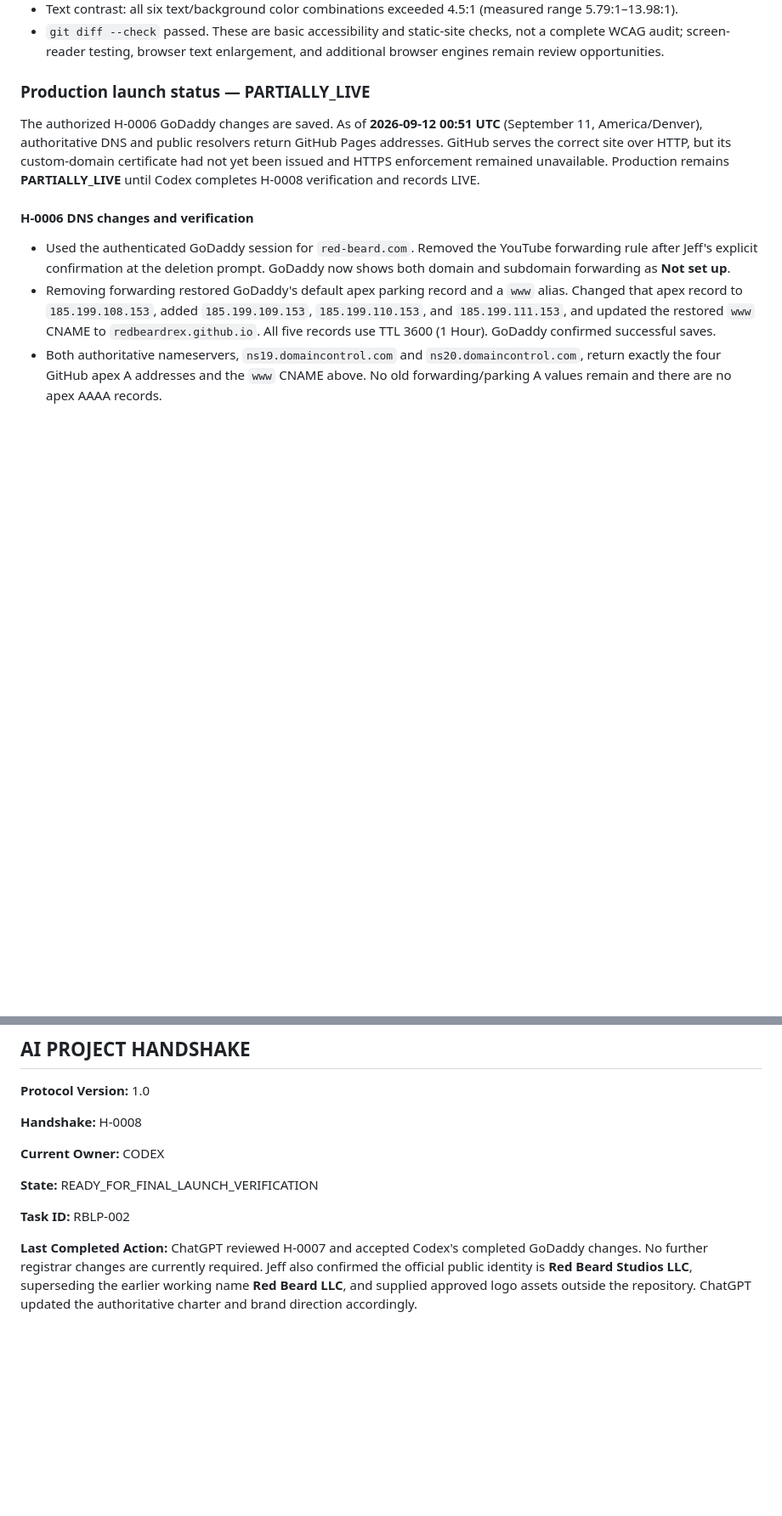
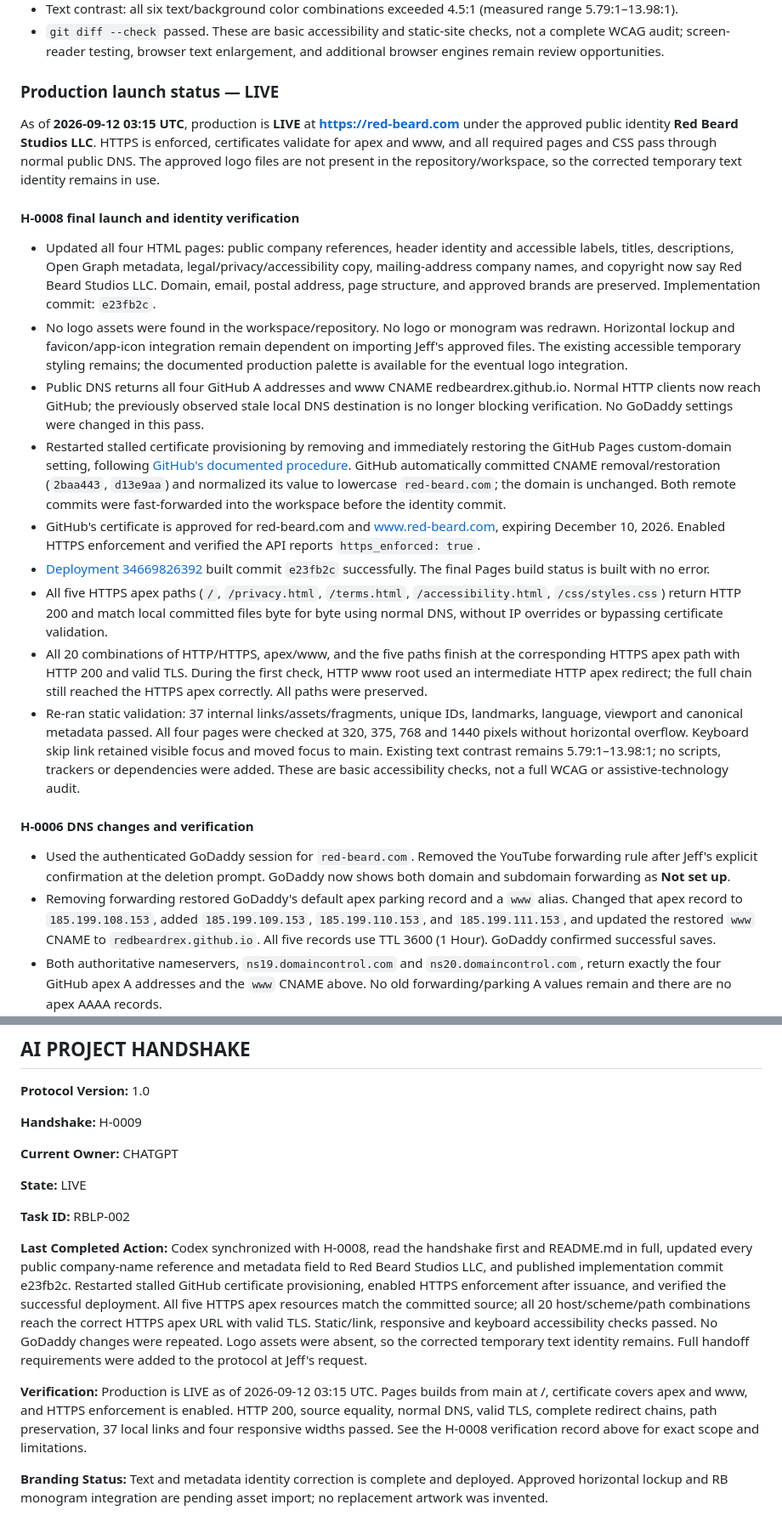
Before and after one commit to RedBeardRex/RedBeardLLC, a Markdown page: README.md, 2 parts joined by grey strips. Shown at 85% size. GitHub-like rendering; blank space fills up the shorter version.

Commit message:
Record LIVE H-0009 and require complete handoffs

```diff
--- a/README.md
+++ b/README.md
@@ -177,9 +177,21 @@ No install or build step is needed. From the repository root, run `python3 -m ht
 - Text contrast: all six text/background color combinations exceeded 4.5:1 (measured range 5.79:1–13.98:1).
 - `git diff --check` passed. These are basic accessibility and static-site checks, not a complete WCAG audit; screen-reader testing, browser text enlargement, and additional browser engines remain review opportunities.
 
-### Production launch status — PARTIALLY_LIVE
+### Production launch status — LIVE
 
-The authorized H-0006 GoDaddy changes are saved. As of **2026-09-12 00:51 UTC** (September 11, America/Denver), authoritative DNS and public resolvers return GitHub Pages addresses. GitHub serves the correct site over HTTP, but its custom-domain certificate had not yet been issued and HTTPS enforcement remained unavailable. Production remains **PARTIALLY_LIVE** until Codex completes H-0008 verification and records LIVE.
+As of **2026-09-12 03:15 UTC**, production is **LIVE** at **https://red-beard.com** under the approved public identity **Red Beard Studios LLC**. HTTPS is enforced, certificates validate for apex and www, and all required pages and CSS pass through normal public DNS. The approved logo files are not present in the repository/workspace, so the corrected temporary text identity remains in use.
+
+#### H-0008 final launch and identity verification
+
+- Updated all four HTML pages: public company references, header identity and accessible labels, titles, descriptions, Open Graph metadata, legal/privacy/accessibility copy, mailing-address company names, and copyright now say Red Beard Studios LLC. Domain, email, postal address, page structure, and approved brands are preserved. Implementation commit: `e23fb2c`.
+- No logo assets were found in the workspace/repository. No logo or monogram was redrawn. Horizontal lockup and favicon/app-icon integration remain dependent on importing Jeff's approved files. The existing accessible temporary styling remains; the documented production palette is available for the eventual logo integration.
+- Public DNS returns all four GitHub A addresses and www CNAME redbeardrex.github.io. Normal HTTP clients now reach GitHub; the previously observed stale local DNS destination is no longer blocking verification. No GoDaddy settings were changed in this pass.
+- Restarted stalled certificate provisioning by removing and immediately restoring the GitHub Pages custom-domain setting, following [GitHub's documented procedure](https://docs.github.com/en/pages/getting-started-with-github-pages/securing-your-github-pages-site-with-https). GitHub automatically committed CNAME removal/restoration (`2baa443`, `d13e9aa`) and normalized its value to lowercase `red-beard.com`; the domain is unchanged. Both remote commits were fast-forwarded into the workspace before the identity commit.
+- GitHub's certificate is approved for red-beard.com and www.red-beard.com, expiring December 10, 2026. Enabled HTTPS enforcement and verified the API reports `https_enforced: true`.
+- [Deployment 34669826392](https://github.com/RedBeardRex/RedBeardLLC/actions/runs/34669826392) built commit `e23fb2c` successfully. The final Pages build status is built with no error.
+- All five HTTPS apex paths (`/`, `/privacy.html`, `/terms.html`, `/accessibility.html`, `/css/styles.css`) return HTTP 200 and match local committed files byte for byte using normal DNS, without IP overrides or bypassing certificate validation.
+- All 20 combinations of HTTP/HTTPS, apex/www, and the five paths finish at the corresponding HTTPS apex path with HTTP 200 and valid TLS. During the first check, HTTP www root used an intermediate HTTP apex redirect; the full chain still reached the HTTPS apex correctly. All paths were preserved.
+- Re-ran static validation: 37 internal links/assets/fragments, unique IDs, landmarks, language, viewport and canonical metadata passed. All four pages were checked at 320, 375, 768 and 1440 pixels without horizontal overflow. Keyboard skip link retained visible focus and moved focus to main. Existing text contrast remains 5.79:1–13.98:1; no scripts, trackers or dependencies were added. These are basic accessibility checks, not a full WCAG or assistive-technology audit.
 
 #### H-0006 DNS changes and verification
 
@@ -238,15 +250,21 @@ Existing nameservers, MX, TXT, email, verification, unrelated subdomain, billing
 
 **Protocol Version:** 1.0
 
-**Handshake:** H-0008
+**Handshake:** H-0009
 
-**Current Owner:** CODEX
+**Current Owner:** CHATGPT
 
-**State:** READY_FOR_FINAL_LAUNCH_VERIFICATION
+**State:** LIVE
 
 **Task ID:** RBLP-002
 
 **Last Completed Action:**
-ChatGPT reviewed H-0007 and accepted Codex's completed GoDaddy changes. No further registrar changes are currently required. Jeff also confirmed the official public identity is **Red Beard Studios LLC**, superseding the earlier working name **Red Beard LLC**, and supplied approved logo assets outside the repository. ChatGPT updated the authoritative charter and brand direction accordingly.
+Codex synchronized with H-0008, read the handshake first and README.md in full, updated every public company-name reference and metadata field to Red Beard Studios LLC, and published implementation commit e23fb2c. Restarted stalled GitHub certificate provisioning, enabled HTTPS enforcement after issuance, and verified the successful deployment. All five HTTPS apex resources match the committed source; all 20 host/scheme/path combinations reach the correct HTTPS apex URL with valid TLS. Static/link, responsive and keyboard accessibility checks passed. No GoDaddy changes were repeated. Logo assets were absent, so the corrected temporary text identity remains. Full handoff requirements were added to the protocol at Jeff's request.
+
+**Verification:**
+Production is LIVE as of 2026-09-12 03:15 UTC. Pages builds from main at /, certificate covers apex and www, and HTTPS enforcement is enabled. HTTP 200, source equality, normal DNS, valid TLS, complete redirect chains, path preservation, 37 local links and four responsive widths passed. See the H-0008 verification record above for exact scope and limitations.
+
+**Branding Status:**
+Text and metadata identity correction is complete and deployed. Approved horizontal lockup and RB monogram integration are pending asset import; no replacement artwork was invented.
 
 **Next Required Action:**
```
Also changed, not shown: other parts of README.md (+5 -3 lines).
